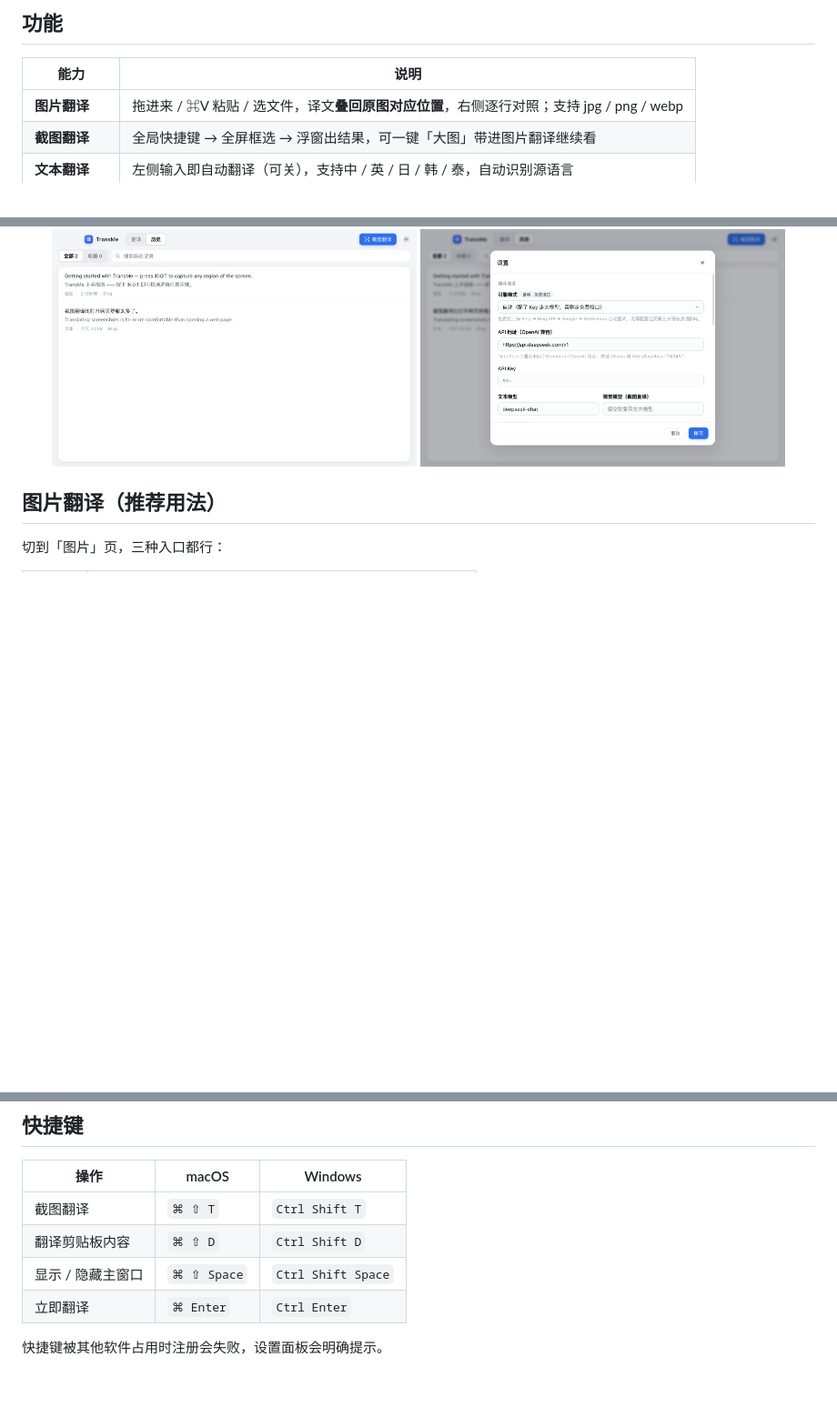
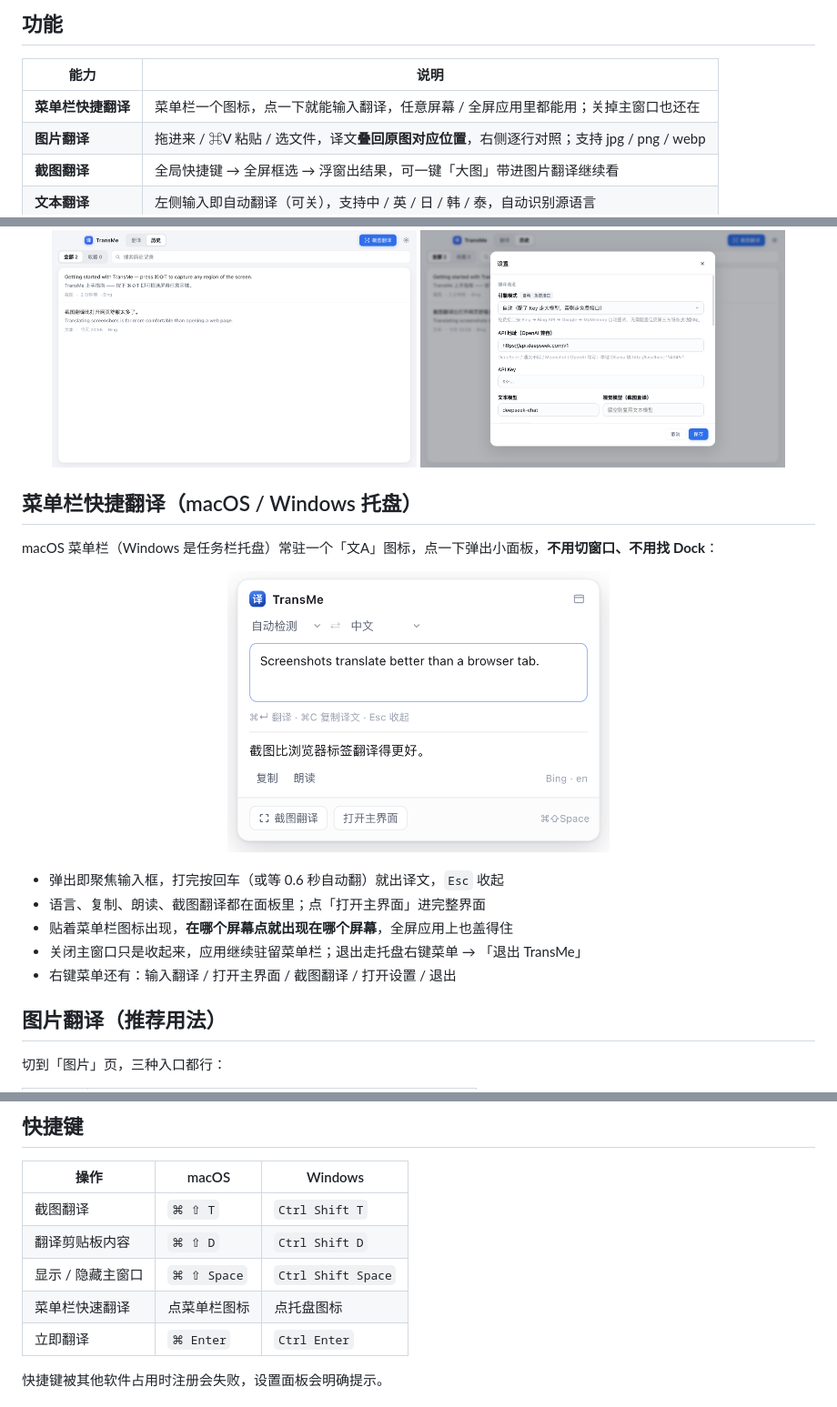
Before and after one commit to m2lan/trans-me, a Markdown page: README.md, 3 parts joined by grey strips. Shown at 91% size. Rendered like a GitHub page; pictures changed too: docs/tray.png (added); blank space fills up the shorter version.

```diff
--- a/README.md
+++ b/README.md
@@ -35,6 +35,7 @@ TransMe 想解决的就三件事：
 
 | 能力 | 说明 |
 | --- | --- |
+| **菜单栏快捷翻译** | 菜单栏一个图标，点一下就能输入翻译，任意屏幕 / 全屏应用里都能用；关掉主窗口也还在 |
 | **图片翻译** | 拖进来 / ⌘V 粘贴 / 选文件，译文**叠回原图对应位置**，右侧逐行对照；支持 jpg / png / webp |
 | **截图翻译** | 全局快捷键 → 全屏框选 → 浮窗出结果，可一键「大图」带进图片翻译继续看 |
 | **文本翻译** | 左侧输入即自动翻译（可关），支持中 / 英 / 日 / 韩 / 泰，自动识别源语言 |
@@ -63,6 +64,20 @@ TransMe 想解决的就三件事：
   <img src="docs/settings.png" width="46%" alt="设置面板">
 </p>
 
+## 菜单栏快捷翻译（macOS / Windows 托盘）
+
+macOS 菜单栏（Windows 是任务栏托盘）常驻一个「文A」图标，点一下弹出小面板，**不用切窗口、不用找 Dock**：
+
+<p align="center">
+  <img src="docs/tray.png" alt="菜单栏小面板：输入即译" width="420">
+</p>
+
+- 弹出即聚焦输入框，打完按回车（或等 0.6 秒自动翻）就出译文，`Esc` 收起
+- 语言、复制、朗读、截图翻译都在面板里；点「打开主界面」进完整界面
+- 贴着菜单栏图标出现，**在哪个屏幕点就出现在哪个屏幕**，全屏应用上也盖得住
+- 关闭主窗口只是收起来，应用继续驻留菜单栏；退出走托盘右键菜单 → 「退出 TransMe」
+- 右键菜单还有：输入翻译 / 打开主界面 / 截图翻译 / 打开设置 / 退出
+
 ## 图片翻译（推荐用法）
 
 切到「图片」页，三种入口都行：
@@ -88,6 +103,7 @@ TransMe 想解决的就三件事：
 | 截图翻译 | `⌘ ⇧ T` | `Ctrl Shift T` |
 | 翻译剪贴板内容 | `⌘ ⇧ D` | `Ctrl Shift D` |
 | 显示 / 隐藏主窗口 | `⌘ ⇧ Space` | `Ctrl Shift Space` |
+| 菜单栏快速翻译 | 点菜单栏图标 | 点托盘图标 |
 | 立即翻译 | `⌘ Enter` | `Ctrl Enter` |
 
 快捷键被其他软件占用时注册会失败，设置面板会明确提示。
```
Also changed, not shown: other parts of README.md (+1 -0 lines), CHANGELOG.md (+16 -0 lines), build/tray-win.png (added), build/trayTemplate.png (added), build/trayTemplate@2x.png (added), 13 other files.
